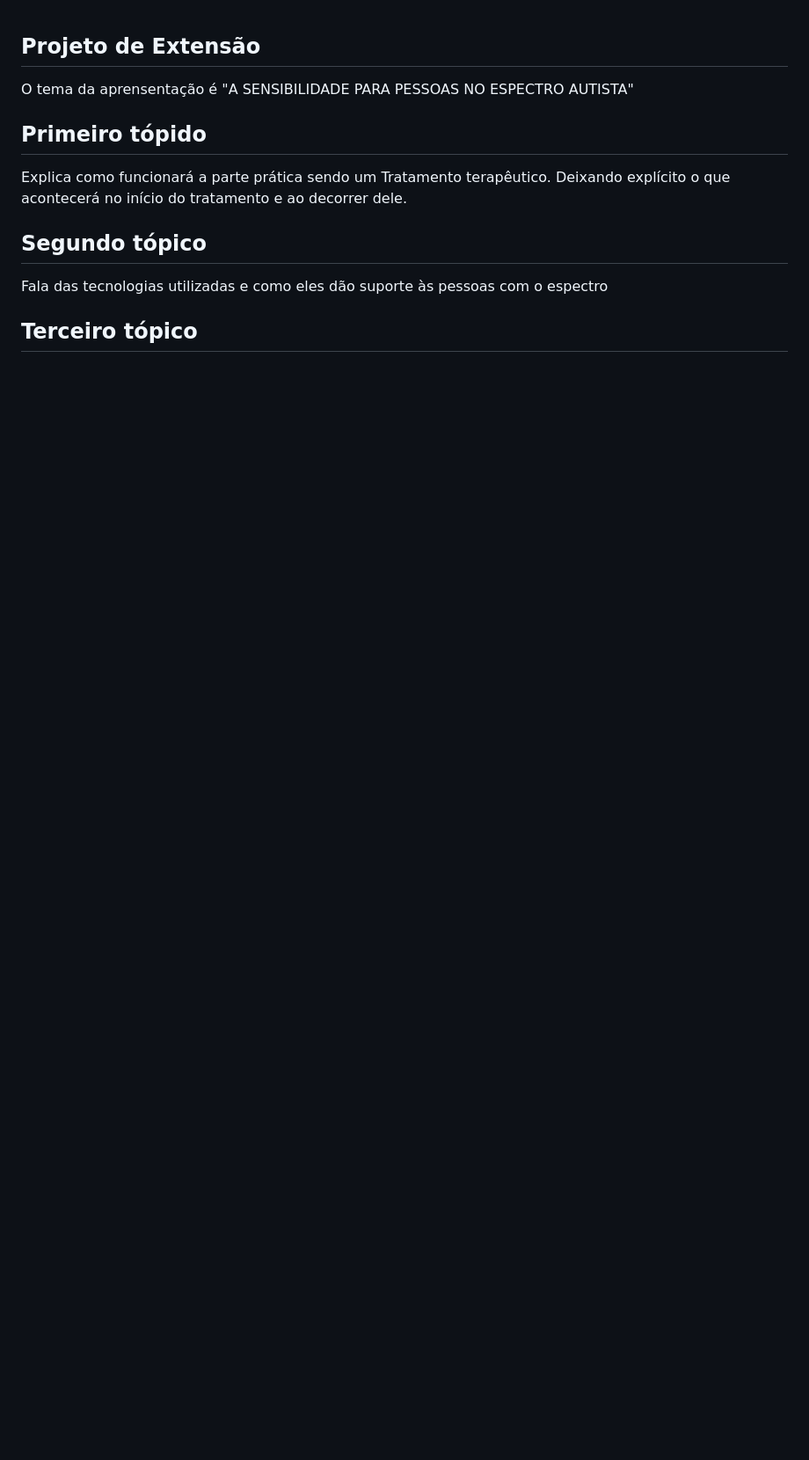
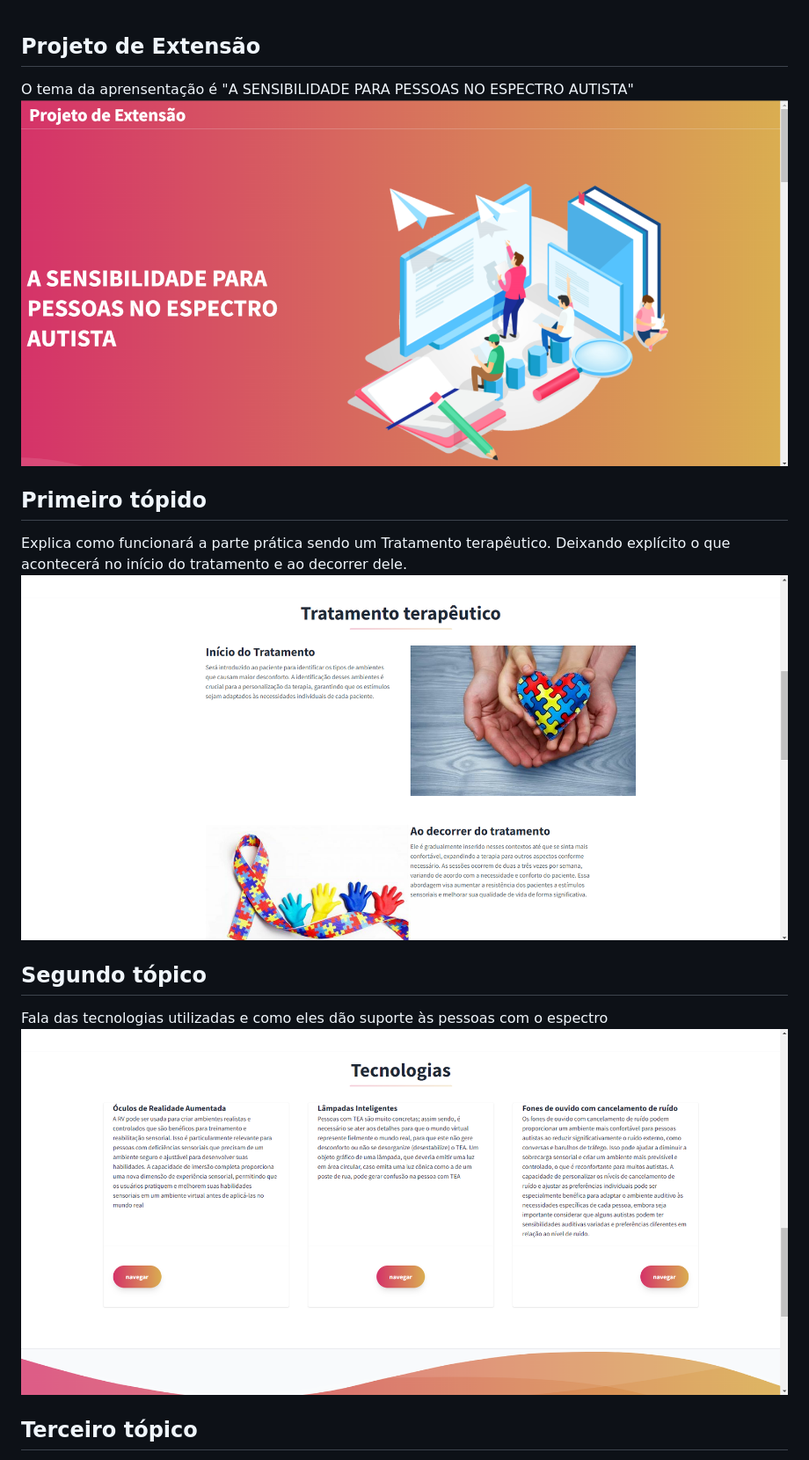
Before and after one commit to apollo920/projeto_extensao, a Markdown page: README.md, the part around the change printed below. Shown: that part at 88% size. GitHub-like rendering; pictures changed too: img/primeiro_topico.png (added), img/segundo_topico.png (added), img/topo.png (added); blank space fills up the shorter version.

Commit message:
adicionando as imagens do readme

```diff
--- a/README.md
+++ b/README.md
@@ -1,11 +1,14 @@
 ## Projeto de Extensão
 O tema da aprensentação é "A SENSIBILIDADE PARA PESSOAS NO ESPECTRO AUTISTA"
+![TOPO](img/topo.png)
 
 ## Primeiro tópido
 Explica como funcionará a parte prática sendo um Tratamento terapêutico. Deixando explícito o que acontecerá no início do tratamento e ao decorrer dele.
+![PRIMEIRO_TOPICO](img/primeiro_topico.png)
 
 ## Segundo tópico
 Fala das tecnologias utilizadas e como eles dão suporte às pessoas com o espectro
+![SEGUNDO_TÓPICO](img/segundo_topico.png)
 
 ## Terceiro tópico
 É a parte "Acesse o Nosso artigo" onde você encontra um botão de âncora para ter acesso ao artigo desenvolvido
```
Also changed, not shown: other parts of README.md (+2 -0 lines), img/quarto_topico.png (added), img/terceiro_topico.png (added).
